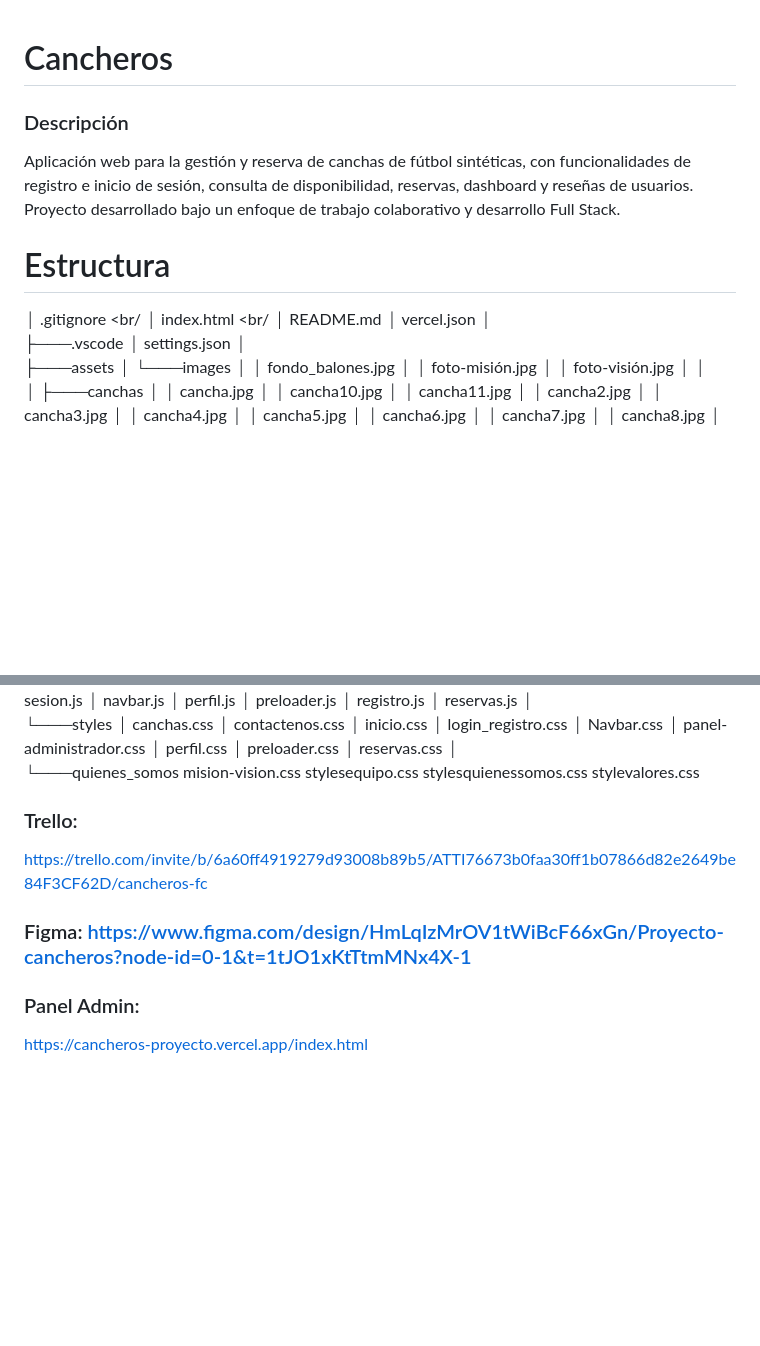
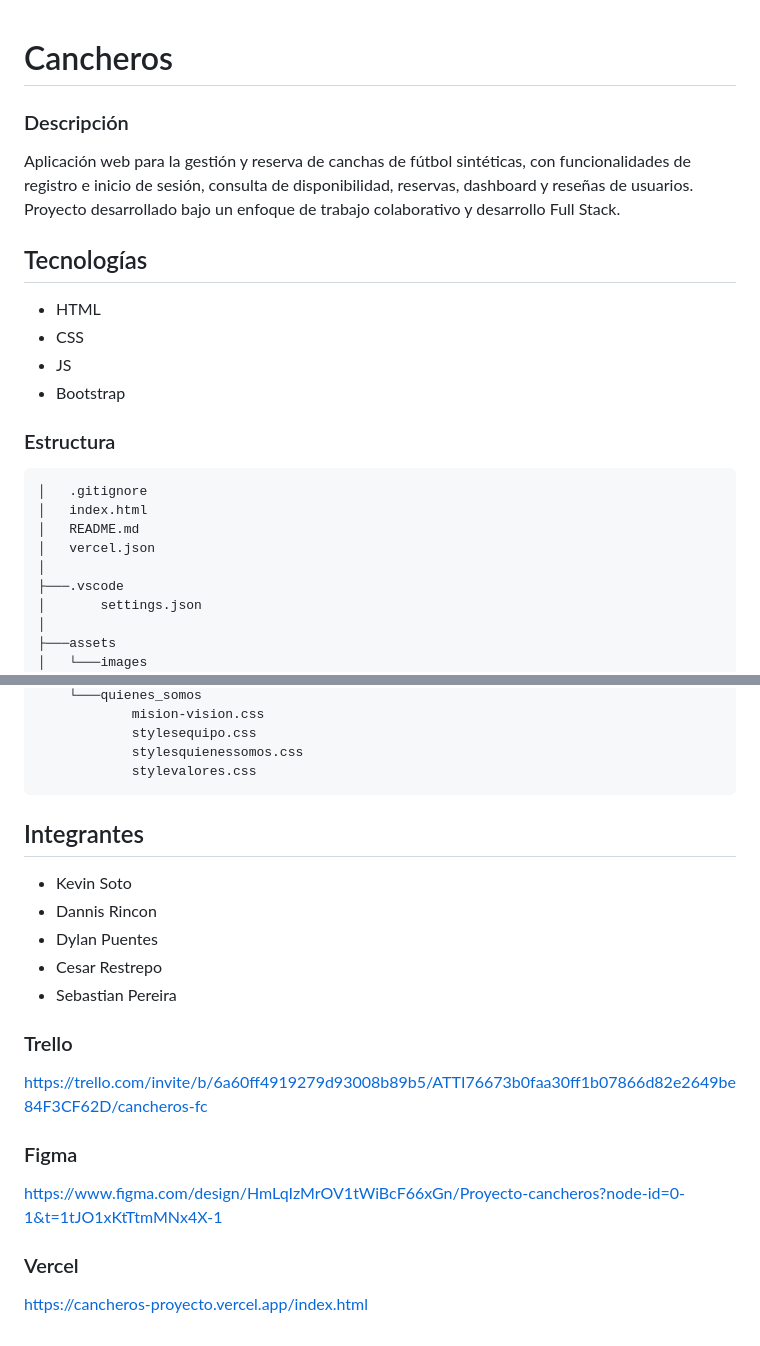
Before and after one commit to Dylanfelipe01/Cancheros_Proyecto, a Markdown page: README.md, 2 parts joined by grey strips. GitHub-like rendering; blank space fills up the shorter version.

````diff
--- a/README.md
+++ b/README.md
@@ -1,12 +1,18 @@
 # Cancheros
+
 ### Descripción
 Aplicación web para la gestión y reserva de canchas de fútbol sintéticas, con funcionalidades de registro e inicio de sesión, consulta de disponibilidad, reservas, dashboard y reseñas de usuarios. Proyecto desarrollado bajo un enfoque de trabajo colaborativo y desarrollo Full Stack.
 
+## Tecnologías
+- HTML
+- CSS
+- JS
+- Bootstrap
 
-# Estructura
-
-│   .gitignore <br/
-│   index.html <br/
+### Estructura
+```
+│   .gitignore
+│   index.html
 │   README.md
 │   vercel.json
 │
@@ -96,13 +102,20 @@ Aplicación web para la gestión y reserva de canchas de fútbol sintéticas, co
             stylesequipo.css
             stylesquienessomos.css
             stylevalores.css
+```
 
+## Integrantes
+- Kevin Soto
+- Dannis Rincon
+- Dylan Puentes
+- Cesar Restrepo
+- Sebastian Pereira
 
-### Trello:
+### Trello
 https://trello.com/invite/b/6a60ff4919279d93008b89b5/ATTI76673b0faa30ff1b07866d82e2649be84F3CF62D/cancheros-fc
 
-### Figma: https://www.figma.com/design/HmLqIzMrOV1tWiBcF66xGn/Proyecto-cancheros?node-id=0-1&t=1tJO1xKtTtmMNx4X-1
+### Figma
+https://www.figma.com/design/HmLqIzMrOV1tWiBcF66xGn/Proyecto-cancheros?node-id=0-1&t=1tJO1xKtTtmMNx4X-1
 
-### Panel Admin:
-
+### Vercel
 https://cancheros-proyecto.vercel.app/index.html
````
